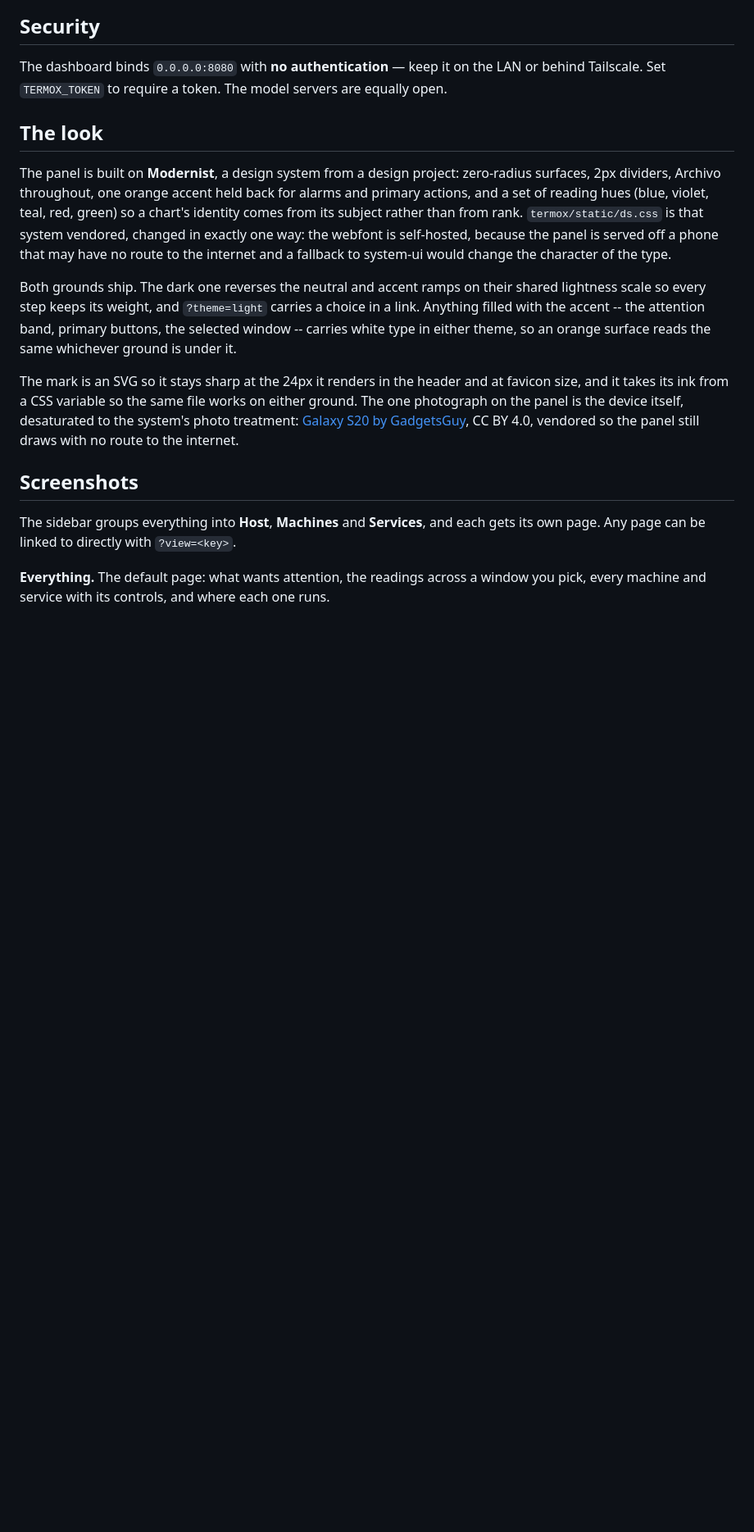
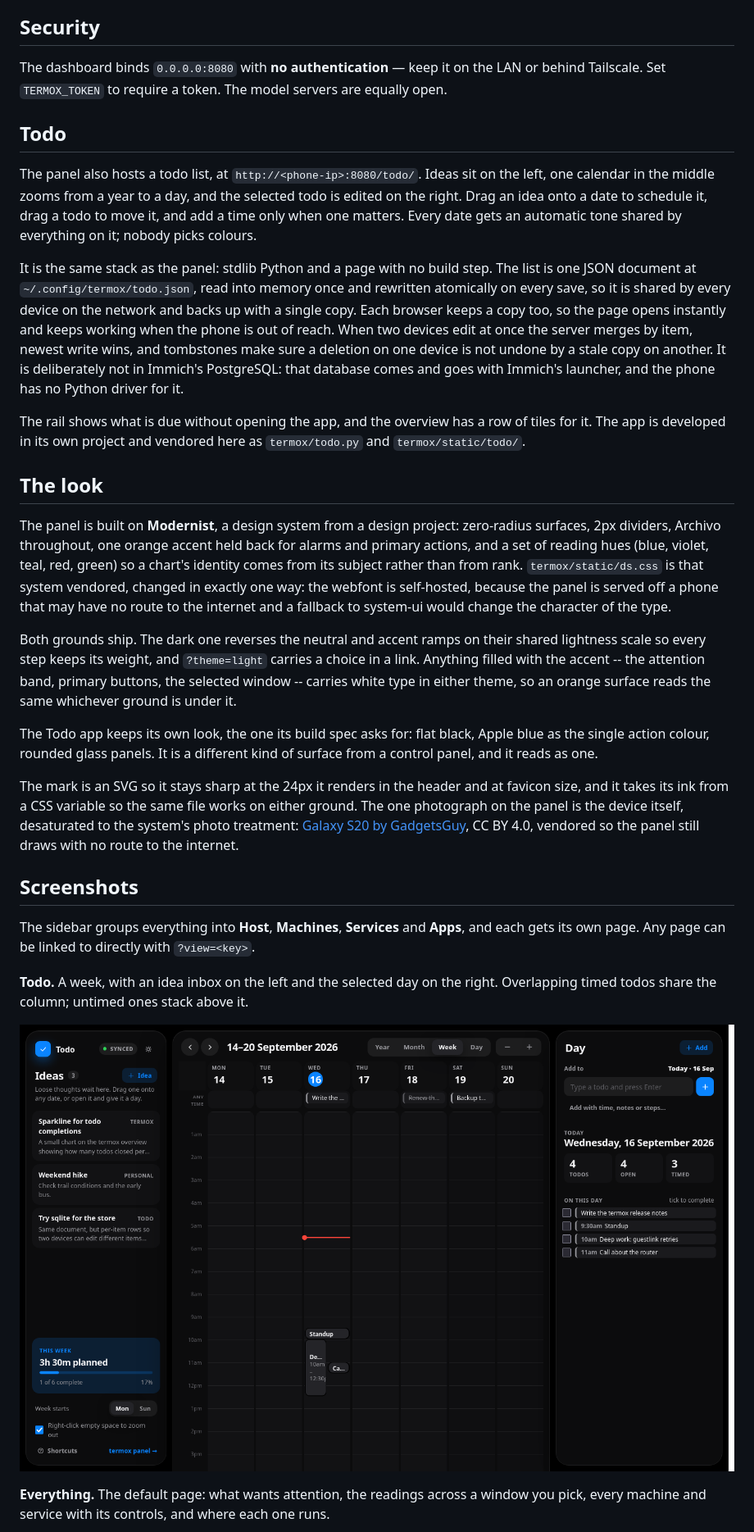
Before and after one commit to tdulshan3/termox, a Markdown page: README.md, the part around one of its changes. Shown at 82% size. Drawn GitHub-style; pictures changed too: docs/img/todo.png (added); blank space fills up the shorter version.

```diff
--- a/README.md
+++ b/README.md
@@ -375,6 +378,30 @@ The dashboard binds `0.0.0.0:8080` with **no authentication** — keep it on the
 LAN or behind Tailscale. Set `TERMOX_TOKEN` to require a token. The model
 servers are equally open.
 
+## Todo
+
+The panel also hosts a todo list, at `http://<phone-ip>:8080/todo/`. Ideas
+sit on the left, one calendar in the middle zooms from a year to a day, and
+the selected todo is edited on the right. Drag an idea onto a date to
+schedule it, drag a todo to move it, and add a time only when one matters.
+Every date gets an automatic tone shared by everything on it; nobody picks
+colours.
+
+It is the same stack as the panel: stdlib Python and a page with no build
+step. The list is one JSON document at `~/.config/termox/todo.json`, read
+into memory once and rewritten atomically on every save, so it is shared by
+every device on the network and backs up with a single copy. Each browser
+keeps a copy too, so the page opens instantly and keeps working when the
+phone is out of reach. When two devices edit at once the server merges by
+item, newest write wins, and tombstones make sure a deletion on one device
+is not undone by a stale copy on another. It is deliberately not in Immich's
+PostgreSQL: that database comes and goes with Immich's launcher, and the
+phone has no Python driver for it.
+
+The rail shows what is due without opening the app, and the overview has a
+row of tiles for it. The app is developed in its own project and vendored
+here as `termox/todo.py` and `termox/static/todo/`.
+
 ## The look
 
 The panel is built on **Modernist**, a design system from a design
@@ -392,6 +419,10 @@ carries a choice in a link. Anything filled with the accent -- the attention
 band, primary buttons, the selected window -- carries white type in either
 theme, so an orange surface reads the same whichever ground is under it.
 
+The Todo app keeps its own look, the one its build spec asks for: flat black,
+Apple blue as the single action colour, rounded glass panels. It is a
+different kind of surface from a control panel, and it reads as one.
+
 The mark is an SVG so it stays sharp at the 24px it renders in the header and
 at favicon size, and it takes its ink from a CSS variable so the same file
 works on either ground. The one photograph on the panel is the device itself,
@@ -402,8 +433,14 @@ CC BY 4.0, vendored so the panel still draws with no route to the internet.
 
 ## Screenshots
 
-The sidebar groups everything into **Host**, **Machines** and **Services**, and
-each gets its own page. Any page can be linked to directly with `?view=<key>`.
+The sidebar groups everything into **Host**, **Machines**, **Services** and
+**Apps**, and each gets its own page. Any page can be linked to directly with
+`?view=<key>`.
+
+**Todo.** A week, with an idea inbox on the left and the selected day on the
+right. Overlapping timed todos share the column; untimed ones stack above it.
+
+![The Todo app](docs/img/todo.png)
 
 **Everything.** The default page: what wants attention, the readings across a
 window you pick, every machine and service with its controls, and where each
```
Also changed, not shown: other parts of README.md (+4 -1 lines), docs/OPERATIONS.md (+31 -4 lines), 9 other files.
